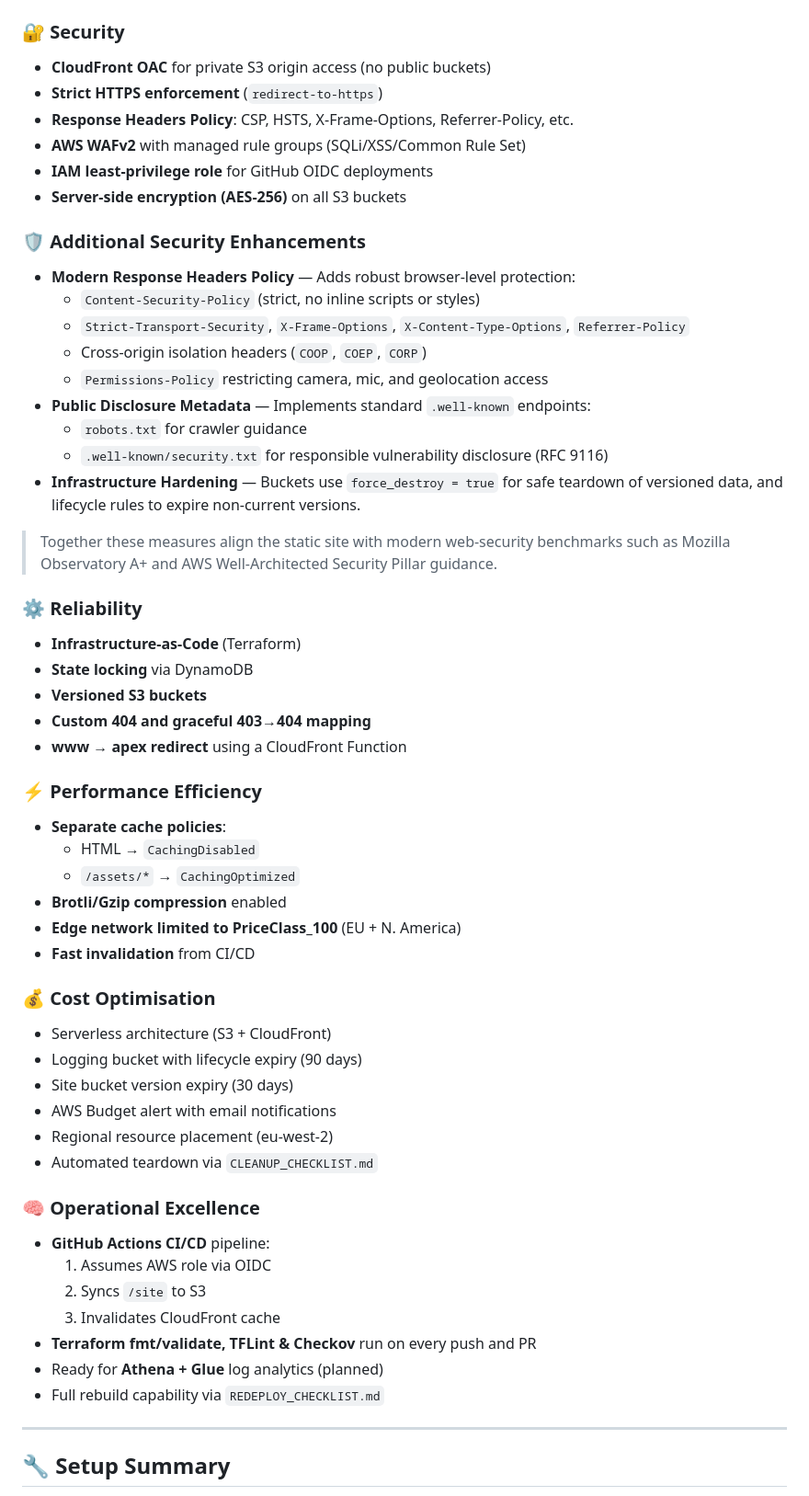
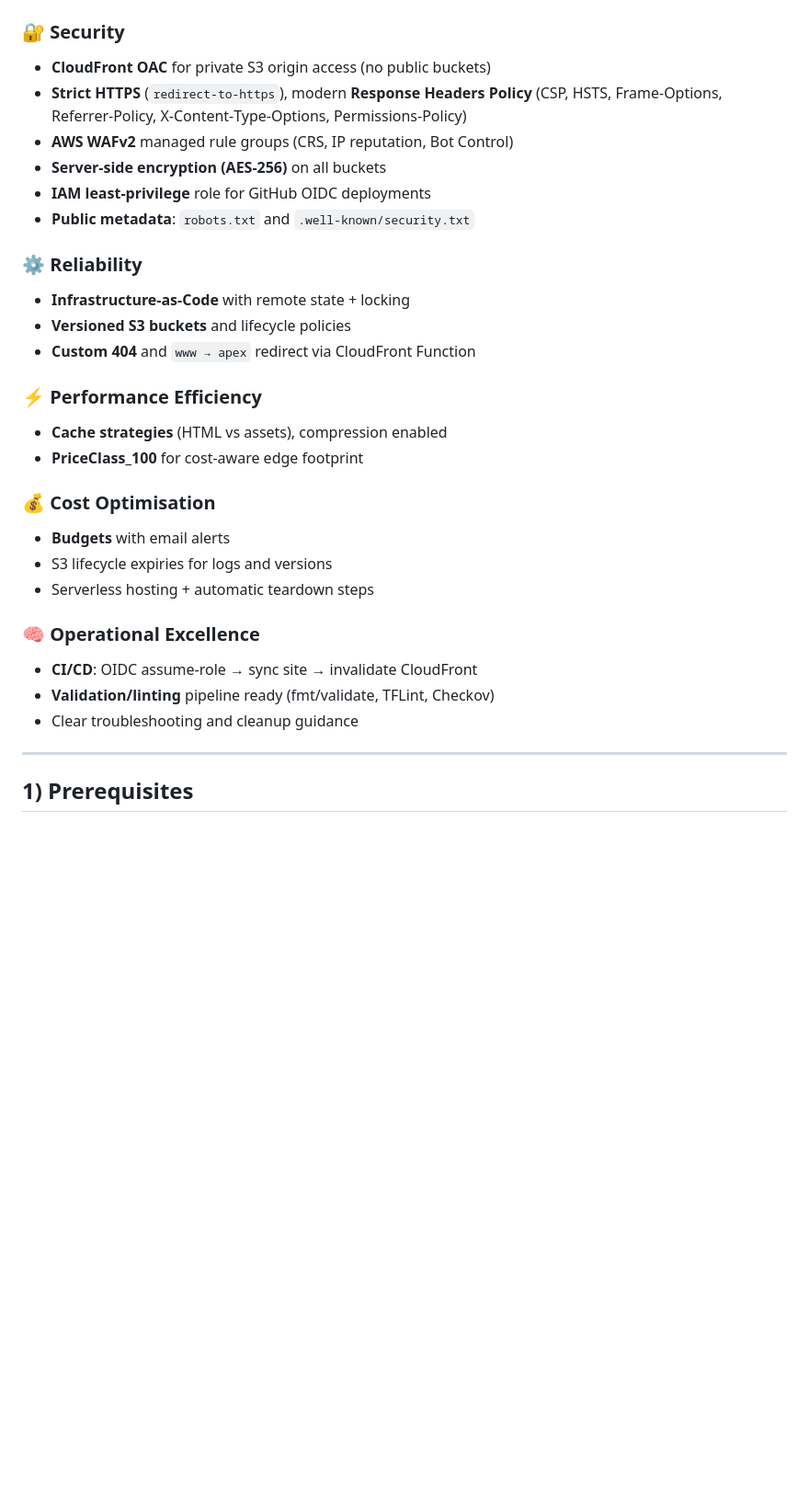
Before and after one commit to GregoryCarberry/well-architected-static-site, a Markdown page: README.md, the part around one of its changes. Shown at 92% size. GitHub-like rendering; blank space fills up the shorter version.

Commit message:
docs: replace old README with updated merged version

```diff
--- a/README.md
+++ b/README.md
@@ -63,60 +61,32 @@ For details, see [architecture_diagram_static_site.md](./docs/architecture_diagr
 
 ### 🔐 Security
 - **CloudFront OAC** for private S3 origin access (no public buckets)
-- **Strict HTTPS enforcement** (`redirect-to-https`)
-- **Response Headers Policy**: CSP, HSTS, X-Frame-Options, Referrer-Policy, etc.
-- **AWS WAFv2** with managed rule groups (SQLi/XSS/Common Rule Set)
-- **IAM least-privilege role** for GitHub OIDC deployments
-- **Server-side encryption (AES-256)** on all S3 buckets
-
-### 🛡️ Additional Security Enhancements
-
-- **Modern Response Headers Policy** — Adds robust browser-level protection:
-  - `Content-Security-Policy` (strict, no inline scripts or styles)
-  - `Strict-Transport-Security`, `X-Frame-Options`, `X-Content-Type-Options`, `Referrer-Policy`
-  - Cross-origin isolation headers (`COOP`, `COEP`, `CORP`)
-  - `Permissions-Policy` restricting camera, mic, and geolocation access
-- **Public Disclosure Metadata** — Implements standard `.well-known` endpoints:
-  - `robots.txt` for crawler guidance
-  - `.well-known/security.txt` for responsible vulnerability disclosure (RFC 9116)
-- **Infrastructure Hardening** — Buckets use `force_destroy = true` for safe teardown of versioned data, and lifecycle rules to expire non-current versions.
-
-> Together these measures align the static site with modern web-security benchmarks such as Mozilla Observatory A+ and AWS Well-Architected Security Pillar guidance.
-
+- **Strict HTTPS** (`redirect-to-https`), modern **Response Headers Policy** (CSP, HSTS, Frame‑Options, Referrer‑Policy, X‑Content‑Type‑Options, Permissions‑Policy)
+- **AWS WAFv2** managed rule groups (CRS, IP reputation, Bot Control)
+- **Server‑side encryption (AES‑256)** on all buckets
+- **IAM least‑privilege** role for GitHub OIDC deployments
+- **Public metadata**: `robots.txt` and `.well-known/security.txt`
 
 ### ⚙️ Reliability
-- **Infrastructure-as-Code** (Terraform)
-- **State locking** via DynamoDB
-- **Versioned S3 buckets**
-- **Custom 404 and graceful 403→404 mapping**
-- **www → apex redirect** using a CloudFront Function
+- **Infrastructure‑as‑Code** with remote state + locking
+- **Versioned S3 buckets** and lifecycle policies
+- **Custom 404** and `www → apex` redirect via CloudFront Function
 
 ### ⚡ Performance Efficiency
-- **Separate cache policies**:
-  - HTML → `CachingDisabled`
-  - `/assets/*` → `CachingOptimized`
-- **Brotli/Gzip compression** enabled
-- **Edge network limited to PriceClass_100** (EU + N. America)
-- **Fast invalidation** from CI/CD
+- **Cache strategies** (HTML vs assets), compression enabled
+- **PriceClass_100** for cost‑aware edge footprint
 
 ### 💰 Cost Optimisation
-- Serverless architecture (S3 + CloudFront)
-- Logging bucket with lifecycle expiry (90 days)
-- Site bucket version expiry (30 days)
-- AWS Budget alert with email notifications
-- Regional resource placement (eu-west-2)
-- Automated teardown via `CLEANUP_CHECKLIST.md`
+- **Budgets** with email alerts
+- S3 lifecycle expiries for logs and versions
+- Serverless hosting + automatic teardown steps
 
 ### 🧠 Operational Excellence
-- **GitHub Actions CI/CD** pipeline:
-  1. Assumes AWS role via OIDC
-  2. Syncs `/site` to S3
-  3. Invalidates CloudFront cache
-- **Terraform fmt/validate, TFLint & Checkov** run on every push and PR
-- Ready for **Athena + Glue** log analytics (planned)
-- Full rebuild capability via `REDEPLOY_CHECKLIST.md`
+- **CI/CD**: OIDC assume‑role → sync site → invalidate CloudFront
+- **Validation/linting** pipeline ready (fmt/validate, TFLint, Checkov)
+- Clear troubleshooting and cleanup guidance
 
 ---
 
-## 🔧 Setup Summary
+## 1) Prerequisites
 
```
Also changed, not shown: other parts of README.md (+164 -65 lines).
